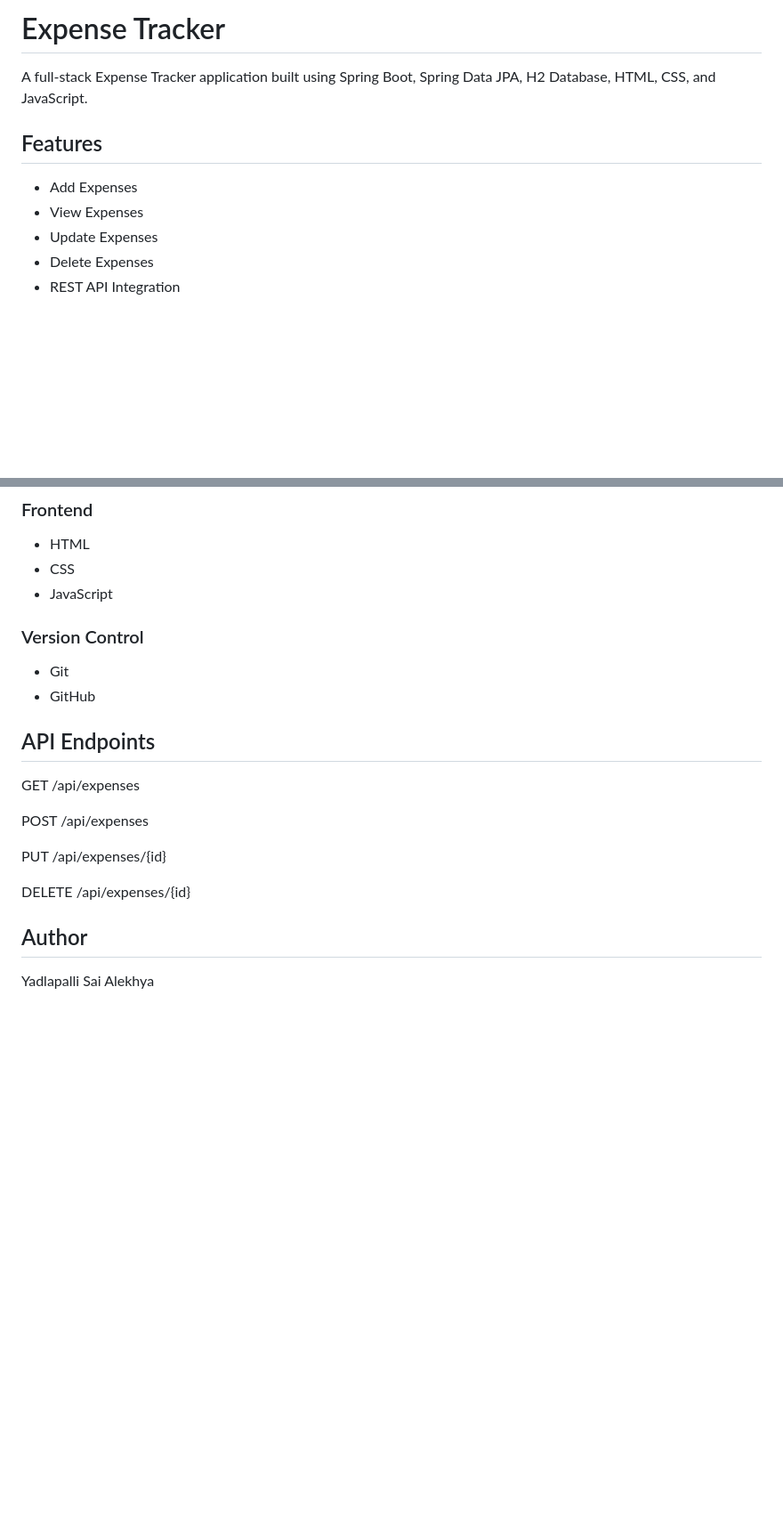
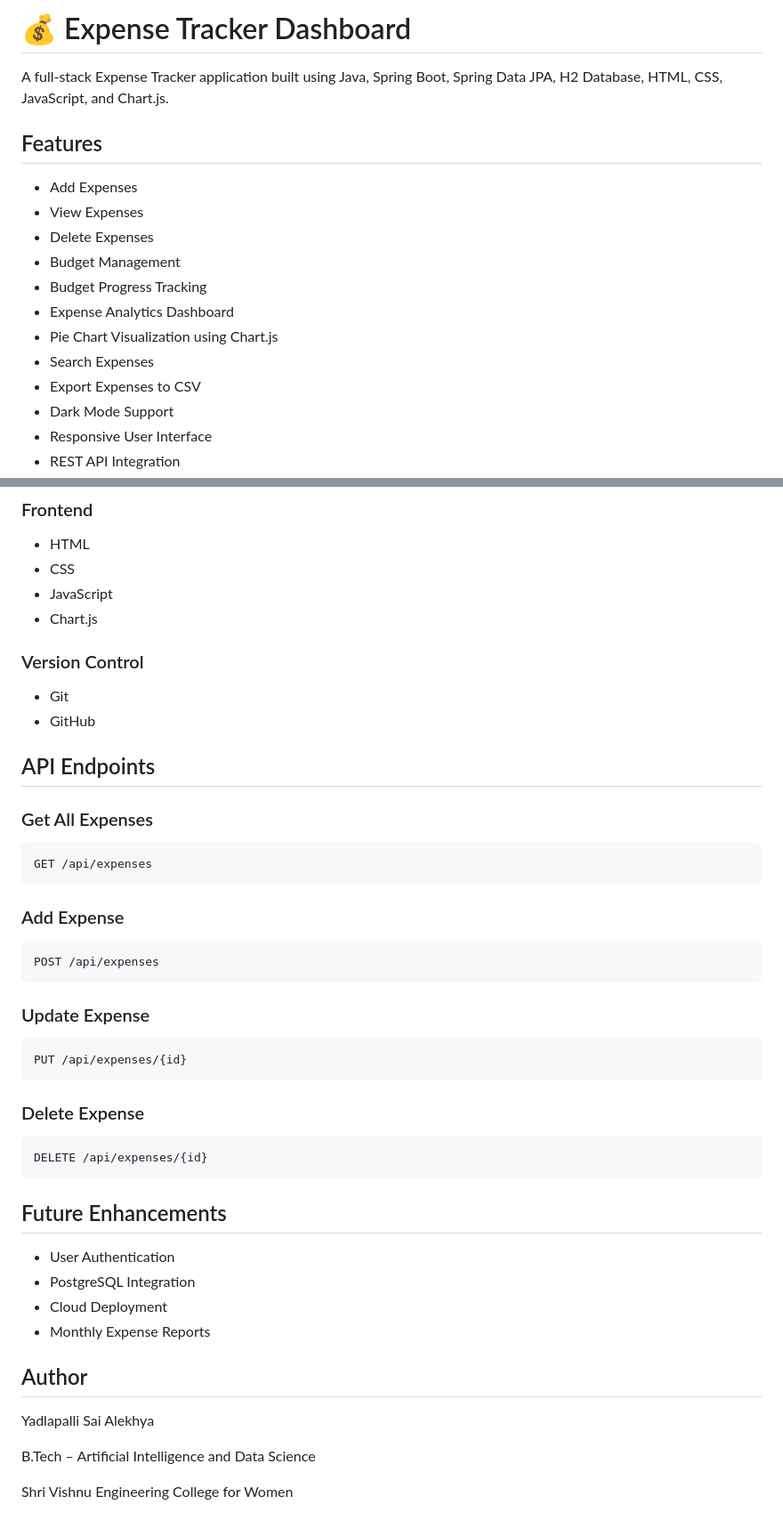
Before and after one commit to SaiAlekhya12/expense-tracker-dashboard, a Markdown page: README.md, 2 parts joined by grey strips. Shown: that part at 89% size. GitHub-like rendering; blank space fills up the shorter version.

````diff
--- a/README.md
+++ b/README.md
@@ -1,11 +1,18 @@
-# Expense Tracker
+# 💰 Expense Tracker Dashboard
 
-A full-stack Expense Tracker application built using Spring Boot, Spring Data JPA, H2 Database, HTML, CSS, and JavaScript.
+A full-stack Expense Tracker application built using Java, Spring Boot, Spring Data JPA, H2 Database, HTML, CSS, JavaScript, and Chart.js.
 
 ## Features
 
 * Add Expenses
 * View Expenses
-* Update Expenses
 * Delete Expenses
+* Budget Management
+* Budget Progress Tracking
+* Expense Analytics Dashboard
+* Pie Chart Visualization using Chart.js
+* Search Expenses
+* Export Expenses to CSV
+* Dark Mode Support
+* Responsive User Interface
 * REST API Integration
@@ -27,6 +46,7 @@ A full-stack Expense Tracker application built using Spring Boot, Spring Data JP
 * HTML
 * CSS
 * JavaScript
+* Chart.js
 
 ### Version Control
 
@@ -35,14 +55,41 @@ A full-stack Expense Tracker application built using Spring Boot, Spring Data JP
 
 ## API Endpoints
 
+### Get All Expenses
+
+```http
 GET /api/expenses
+```
 
+### Add Expense
+
+```http
 POST /api/expenses
+```
 
+### Update Expense
+
+```http
 PUT /api/expenses/{id}
+```
 
+### Delete Expense
+
+```http
 DELETE /api/expenses/{id}
+```
+
+## Future Enhancements
+
+* User Authentication
+* PostgreSQL Integration
+* Cloud Deployment
+* Monthly Expense Reports
 
 ## Author
 
 Yadlapalli Sai Alekhya
+
+B.Tech – Artificial Intelligence and Data Science
+
+Shri Vishnu Engineering College for Women
````
Also changed, not shown: other parts of README.md (+14 -2 lines), screenshots/analytics.png (added), screenshots/dashboard.png (added), screenshots/expenses.png (added).
